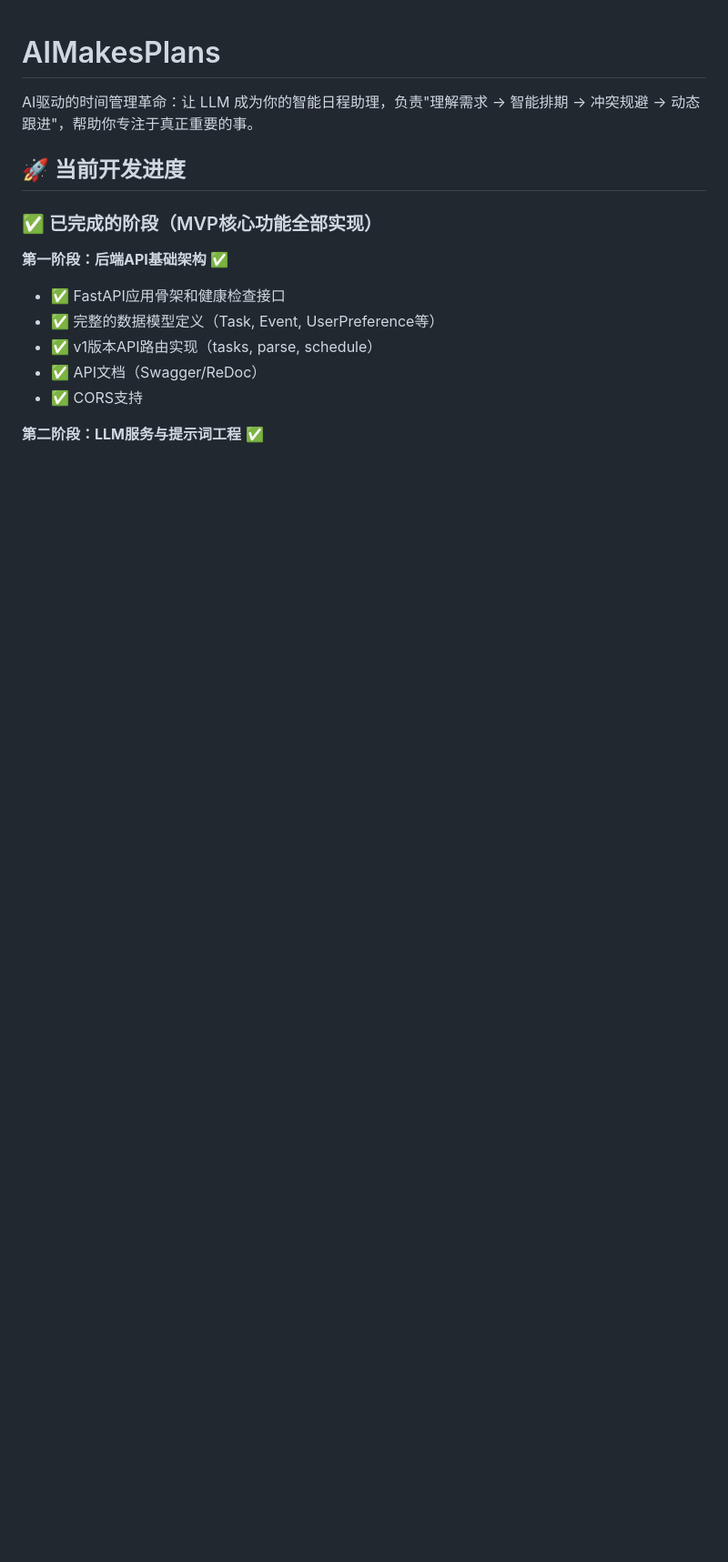
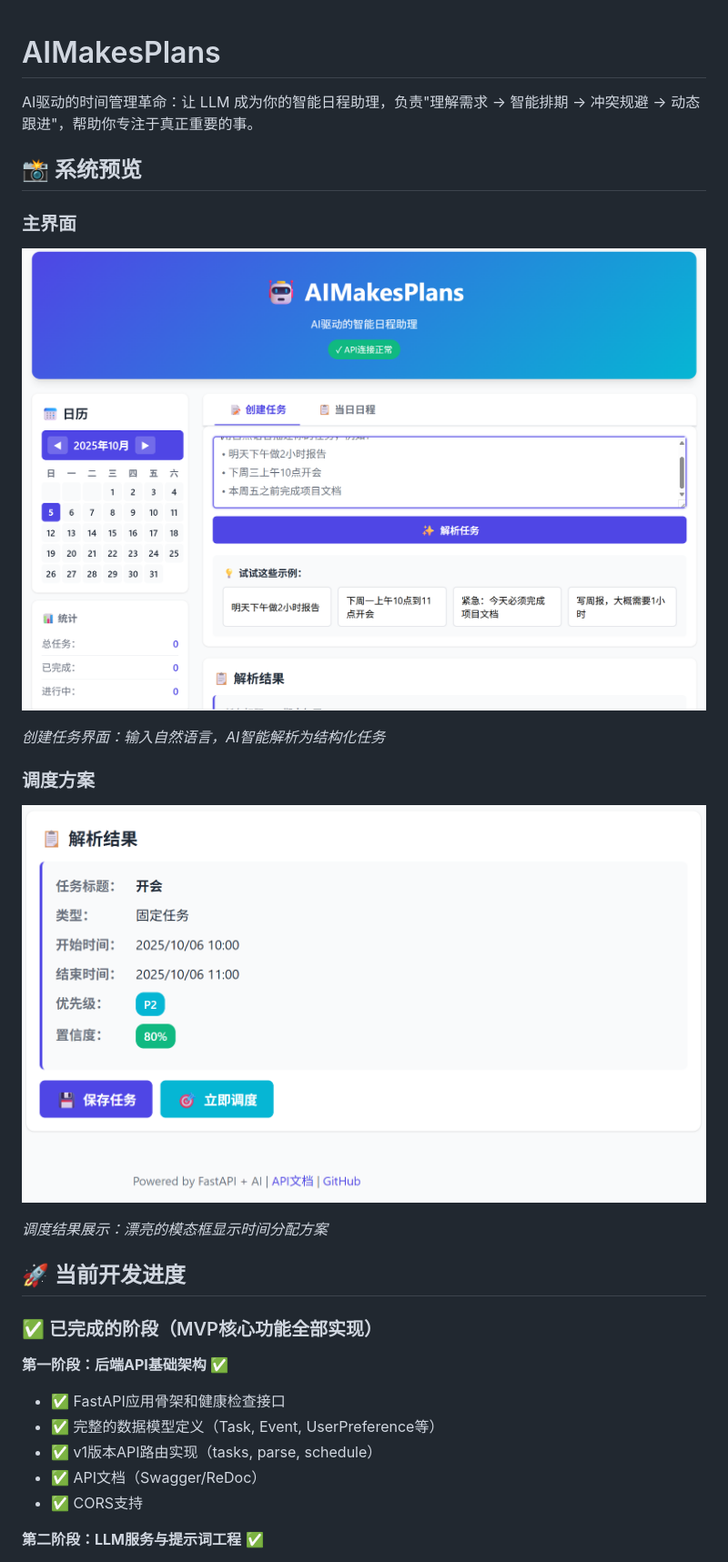
Before and after one commit to ThisingL/AIMakesPlans, a Markdown page: README.md, the part around the change printed below. Shown: that part at 91% size. Rendered like a GitHub page; pictures changed too: assets/homepage.png (added), assets/schedule.png (added); blank space fills up the shorter version.

Commit message:
feat: add pictures to demonstrate the web ui

```diff
--- a/README.md
+++ b/README.md
@@ -1,5 +1,21 @@
 # AIMakesPlans
 AI驱动的时间管理革命：让 LLM 成为你的智能日程助理，负责"理解需求 → 智能排期 → 冲突规避 → 动态跟进"，帮助你专注于真正重要的事。
+
+
+## 📸 系统预览
+
+### 主界面
+
+![主界面](assets/homepage.png)
+
+*创建任务界面：输入自然语言，AI智能解析为结构化任务*
+
+### 调度方案
+
+![调度方案](assets/schedule.png)
+
+*调度结果展示：漂亮的模态框显示时间分配方案*
+
 
 ## 🚀 当前开发进度
 
```
Also changed, not shown: other parts of README.md (+0 -1 lines).
